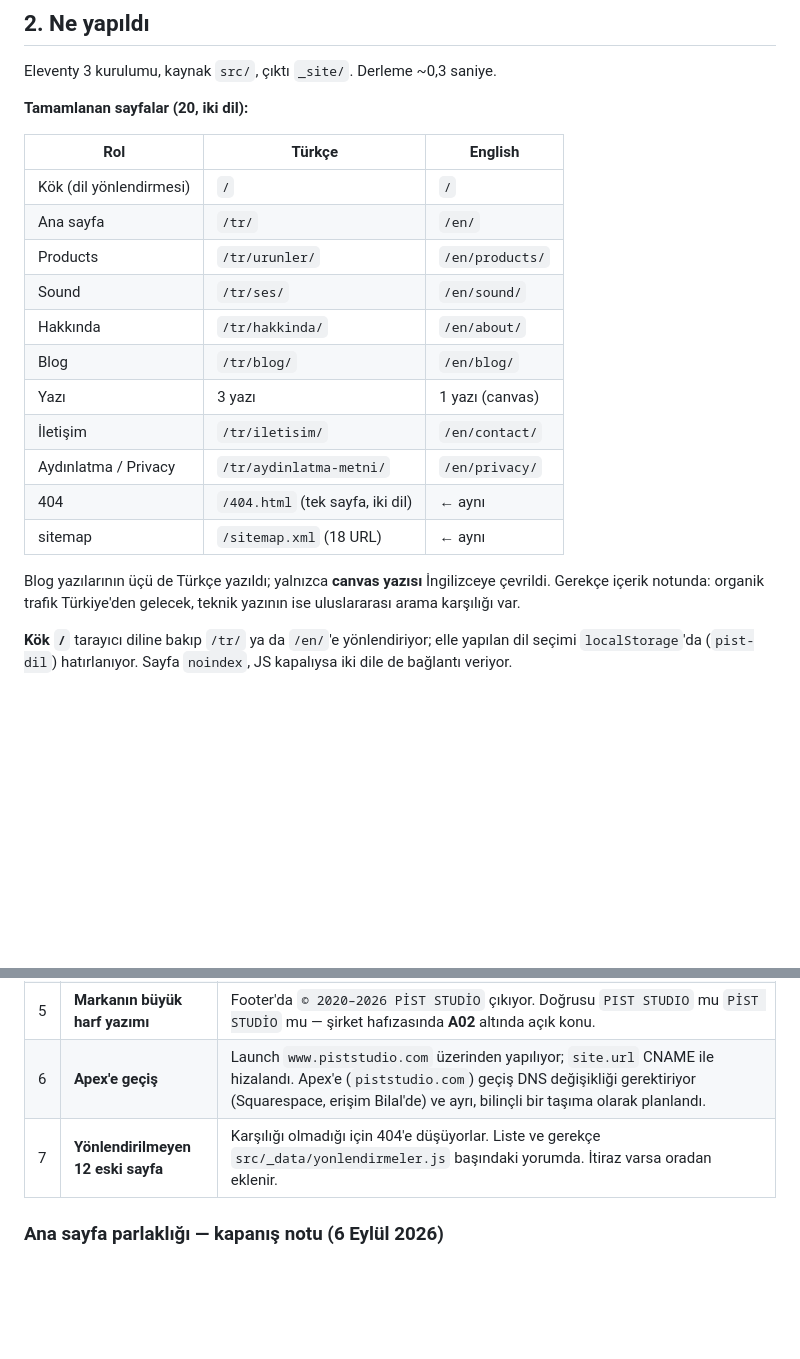
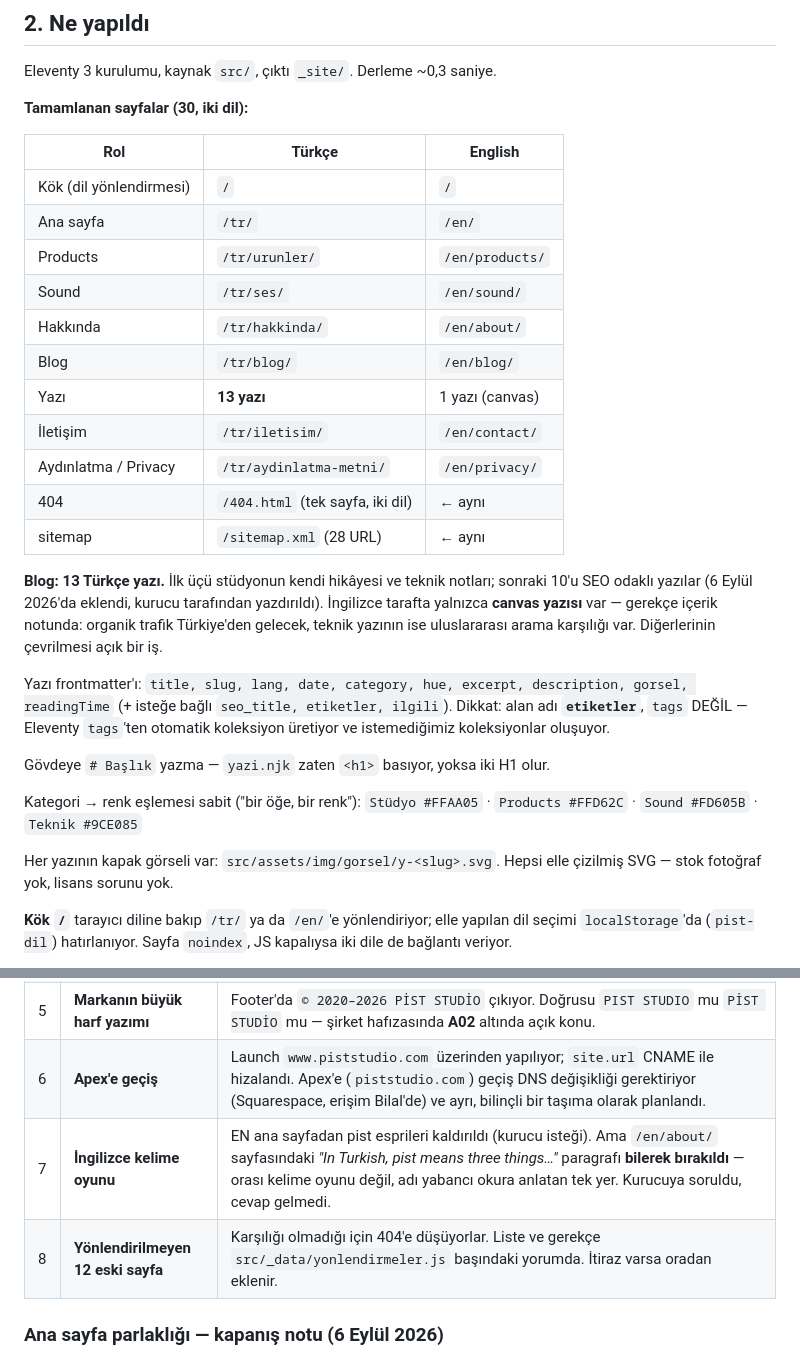
Before and after one commit to bilal-arikan/pist-website, a Markdown page: DEVAM.md, 2 parts joined by grey strips. Drawn GitHub-style; blank space fills up the shorter version.

```diff
--- a/DEVAM.md
+++ b/DEVAM.md
@@ -36,7 +36,7 @@ Sonra: **http://127.0.0.1:8794/tr/**
 
 Eleventy 3 kurulumu, kaynak `src/`, çıktı `_site/`. Derleme ~0,3 saniye.
 
-**Tamamlanan sayfalar (20, iki dil):**
+**Tamamlanan sayfalar (30, iki dil):**
 
 | Rol | Türkçe | English |
 |---|---|---|
@@ -46,15 +46,30 @@ Eleventy 3 kurulumu, kaynak `src/`, çıktı `_site/`. Derleme ~0,3 saniye.
 | Sound | `/tr/ses/` | `/en/sound/` |
 | Hakkında | `/tr/hakkinda/` | `/en/about/` |
 | Blog | `/tr/blog/` | `/en/blog/` |
-| Yazı | 3 yazı | 1 yazı (canvas) |
+| Yazı | **13 yazı** | 1 yazı (canvas) |
 | İletişim | `/tr/iletisim/` | `/en/contact/` |
 | Aydınlatma / Privacy | `/tr/aydinlatma-metni/` | `/en/privacy/` |
 | 404 | `/404.html` (tek sayfa, iki dil) | ← aynı |
-| sitemap | `/sitemap.xml` (18 URL) | ← aynı |
+| sitemap | `/sitemap.xml` (28 URL) | ← aynı |
 
-Blog yazılarının üçü de Türkçe yazıldı; yalnızca **canvas yazısı** İngilizceye
-çevrildi. Gerekçe içerik notunda: organik trafik Türkiye'den gelecek, teknik
-yazının ise uluslararası arama karşılığı var.
+**Blog: 13 Türkçe yazı.** İlk üçü stüdyonun kendi hikâyesi ve teknik notları;
+sonraki 10'u SEO odaklı yazılar (6 Eylül 2026'da eklendi, kurucu tarafından
+yazdırıldı). İngilizce tarafta yalnızca **canvas yazısı** var — gerekçe içerik
+notunda: organik trafik Türkiye'den gelecek, teknik yazının ise uluslararası
+arama karşılığı var. Diğerlerinin çevrilmesi açık bir iş.
+
+Yazı frontmatter'ı: `title, slug, lang, date, category, hue, excerpt,
+description, gorsel, readingTime` (+ isteğe bağlı `seo_title, etiketler,
+ilgili`). Dikkat: alan adı **`etiketler`**, `tags` DEĞİL — Eleventy `tags`'ten
+otomatik koleksiyon üretiyor ve istemediğimiz koleksiyonlar oluşuyor.
+
+Gövdeye `# Başlık` yazma — `yazi.njk` zaten `<h1>` basıyor, yoksa iki H1 olur.
+
+Kategori → renk eşlemesi sabit ("bir öğe, bir renk"):
+`Stüdyo #FFAA05` · `Products #FFD62C` · `Sound #FD605B` · `Teknik #9CE085`
+
+Her yazının kapak görseli var: `src/assets/img/gorsel/y-<slug>.svg`.
+Hepsi elle çizilmiş SVG — stok fotoğraf yok, lisans sorunu yok.
 
 **Kök `/`** tarayıcı diline bakıp `/tr/` ya da `/en/`'e yönlendiriyor; elle
 yapılan dil seçimi `localStorage`'da (`pist-dil`) hatırlanıyor. Sayfa `noindex`,
@@ -207,7 +267,8 @@ Site yayında; bunların hiçbiri yayını engellemiyor.
 | 4 | ~~Hero uzunluğu~~ | 700vh olarak ayarlandı. Değiştirmek istersen tek sayı: `src/assets/css/home.css` içinde `.hero{height:700vh}`. |
 | 5 | **Markanın büyük harf yazımı** | Footer'da `© 2020–2026 PİST STUDİO` çıkıyor. Doğrusu `PIST STUDIO` mu `PİST STUDİO` mu — şirket hafızasında **A02** altında açık konu. |
 | 6 | **Apex'e geçiş** | Launch `www.piststudio.com` üzerinden yapılıyor; `site.url` CNAME ile hizalandı. Apex'e (`piststudio.com`) geçiş DNS değişikliği gerektiriyor (Squarespace, erişim Bilal'de) ve ayrı, bilinçli bir taşıma olarak planlandı. |
-| 7 | **Yönlendirilmeyen 12 eski sayfa** | Karşılığı olmadığı için 404'e düşüyorlar. Liste ve gerekçe `src/_data/yonlendirmeler.js` başındaki yorumda. İtiraz varsa oradan eklenir. |
+| 7 | **İngilizce kelime oyunu** | EN ana sayfadan pist esprileri kaldırıldı (kurucu isteği). Ama `/en/about/` sayfasındaki *"In Turkish, pist means three things…"* paragrafı **bilerek bırakıldı** — orası kelime oyunu değil, adı yabancı okura anlatan tek yer. Kurucuya soruldu, cevap gelmedi. |
+| 8 | **Yönlendirilmeyen 12 eski sayfa** | Karşılığı olmadığı için 404'e düşüyorlar. Liste ve gerekçe `src/_data/yonlendirmeler.js` başındaki yorumda. İtiraz varsa oradan eklenir. |
 
 ### Ana sayfa parlaklığı — kapanış notu (6 Eylül 2026)
 
```
Also changed, not shown: other parts of DEVAM.md (+107 -43 lines).
